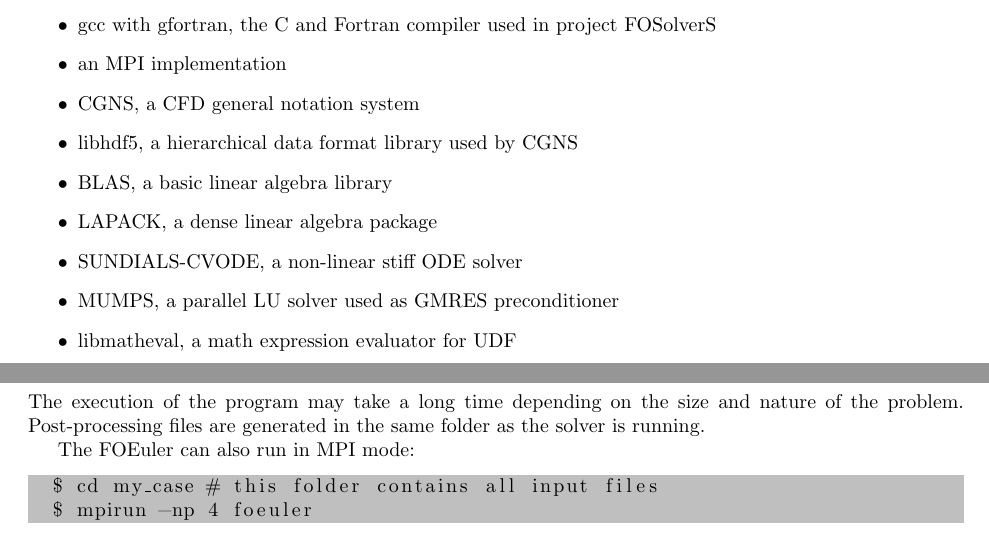
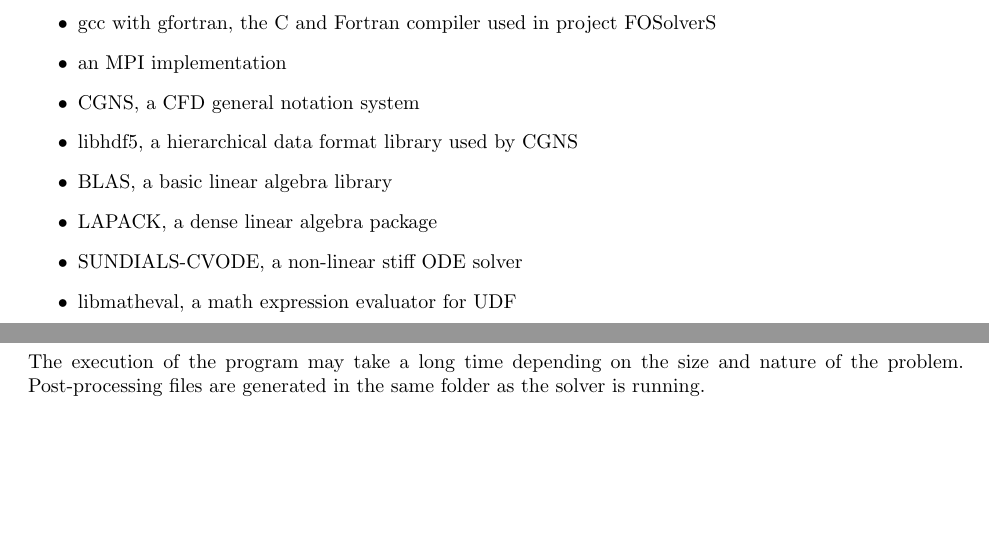
Before and after one commit to mianzhi/fosolvers, a LaTeX document (doc/foeuler/guide.tex): two parts of pages 1 and 5 of 5, joined at a grey line, cut so that both start at the same text, the shorter picture padded with empty space. Compiled offline with pdfLaTeX.

```diff
--- a/doc/foeuler/guide.tex
+++ b/doc/foeuler/guide.tex
@@ -31,7 +31,6 @@
   \item BLAS, a basic linear algebra library
   \item LAPACK, a dense linear algebra package
   \item SUNDIALS-CVODE, a non-linear stiff ODE solver
-  \item MUMPS, a parallel LU solver used as GMRES preconditioner
   \item libmatheval, a math expression evaluator for UDF
 \end{itemize}
 In a modern GNU/Linux system distribution, say Ubuntu, all the above required tools and packages can
@@ -277,10 +276,10 @@
 The execution of the program may take a long time depending on the size and nature of the problem.
 Post-processing files are generated in the same folder as the solver is running.
 
-The FOEuler can also run in MPI mode:
-\begin{lstlisting}[backgroundcolor=\color{lightgray}]
-  $ cd my_case # this folder contains all input files
-  $ mpirun -np 4 foeuler
-\end{lstlisting}
+%The FOEuler can also run in MPI mode:
+%\begin{lstlisting}[backgroundcolor=\color{lightgray}]
+%  $ cd my_case # this folder contains all input files
+%  $ mpirun -np 4 foeuler
+%\end{lstlisting}
 
 \end{document}
```
Also changed, not shown: doc/foeuler/guide.tex (2 more changed lines), 2 other files.
